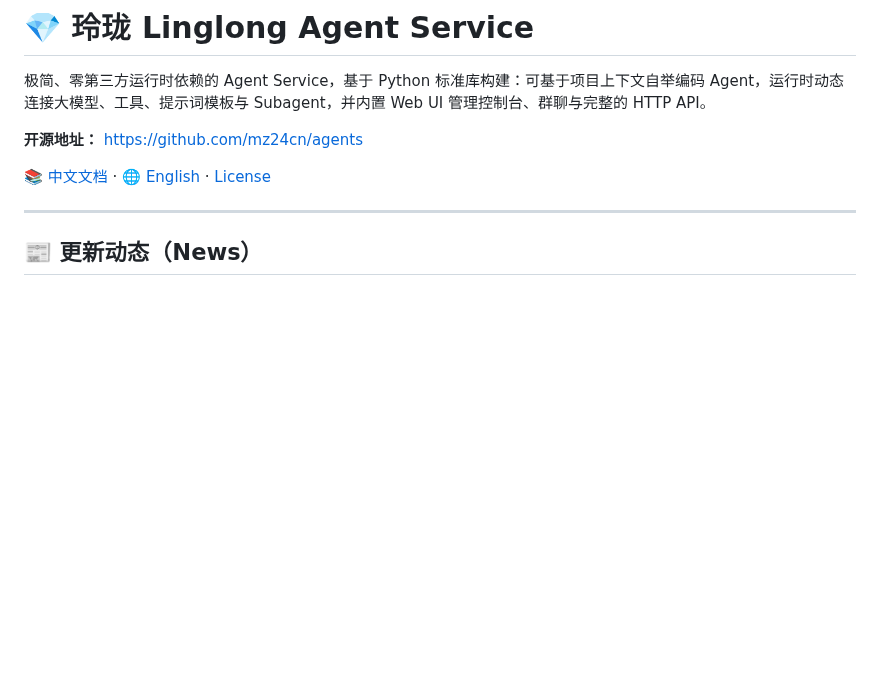
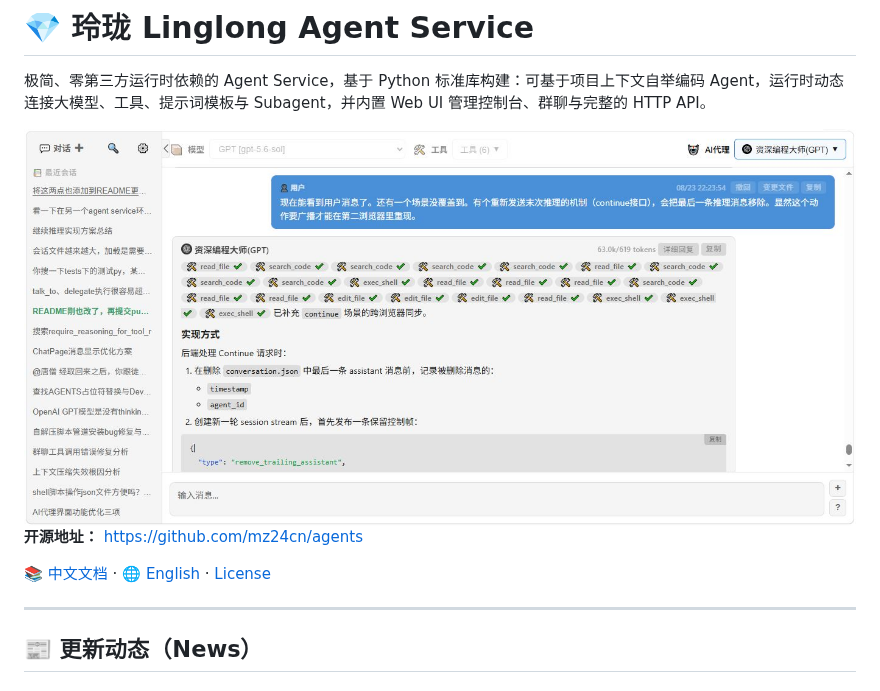
Before and after one commit to mz24cn/agents, a Markdown page: README.md, the part around the change. Drawn GitHub-style; pictures changed too: resources/screenshot_chat_compact.jpg (added); blank space fills up the shorter version.

Commit message:
docs: add chat interface screenshot

```diff
--- a/README.md
+++ b/README.md
@@ -1,6 +1,8 @@
 # 💎 玲珑 Linglong Agent Service
 
 极简、零第三方运行时依赖的 Agent Service，基于 Python 标准库构建：可基于项目上下文自举编码 Agent，运行时动态连接大模型、工具、提示词模板与 Subagent，并内置 Web UI 管理控制台、群聊与完整的 HTTP API。
+
+<img src="resources/screenshot_chat_compact.jpg" alt="Linglong Agent Service 紧凑对话界面" width="100%">
 
 **开源地址：** <https://github.com/mz24cn/agents>
 
```
